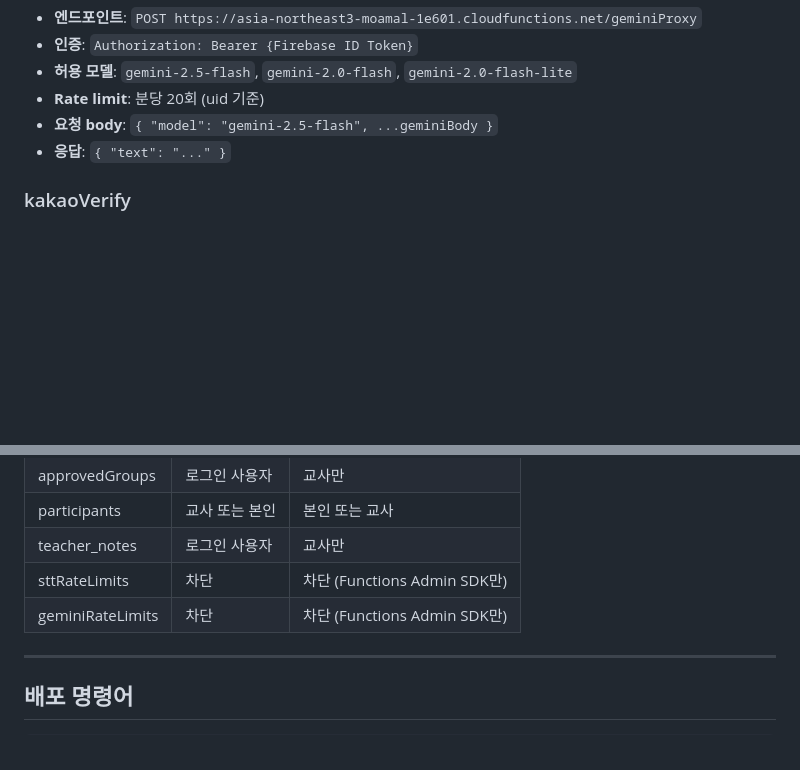
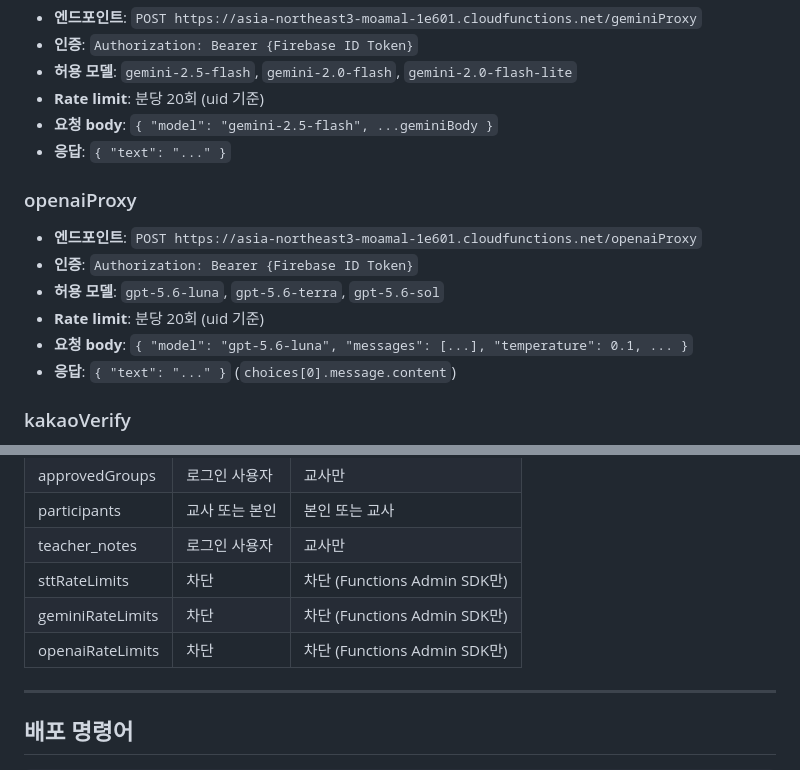
Before and after one commit to LSH1218/moamal-flutter, a Markdown page: README.md, 2 parts joined by grey strips. GitHub-like rendering; blank space fills up the shorter version.

Commit message:
docs: openaiProxy 추가 내용 MOAMAL_SHARED_CONTEXT, README 반영
Co-Authored-By: Claude Sonnet 4.6 <noreply@anthropic.com>

```diff
--- a/README.md
+++ b/README.md
@@ -116,6 +116,14 @@ joinedAt: Timestamp
 - **요청 body**: `{ "model": "gemini-2.5-flash", ...geminiBody }`
 - **응답**: `{ "text": "..." }`
 
+### openaiProxy
+- **엔드포인트**: `POST https://asia-northeast3-moamal-1e601.cloudfunctions.net/openaiProxy`
+- **인증**: `Authorization: Bearer {Firebase ID Token}`
+- **허용 모델**: `gpt-5.6-luna`, `gpt-5.6-terra`, `gpt-5.6-sol`
+- **Rate limit**: 분당 20회 (uid 기준)
+- **요청 body**: `{ "model": "gpt-5.6-luna", "messages": [...], "temperature": 0.1, ... }`
+- **응답**: `{ "text": "..." }` (`choices[0].message.content`)
+
 ### kakaoVerify
 - **엔드포인트**: `POST https://asia-northeast3-moamal-1e601.cloudfunctions.net/kakaoVerify`
 - **인증**: 없음 (로그인 전 호출)
@@ -146,6 +154,7 @@ joinedAt: Timestamp
 | teacher_notes | 로그인 사용자 | 교사만 |
 | sttRateLimits | 차단 | 차단 (Functions Admin SDK만) |
 | geminiRateLimits | 차단 | 차단 (Functions Admin SDK만) |
+| openaiRateLimits | 차단 | 차단 (Functions Admin SDK만) |
 
 ---
 
```
Also changed, not shown: MOAMAL_SHARED_CONTEXT.md (+18 -11 lines).
